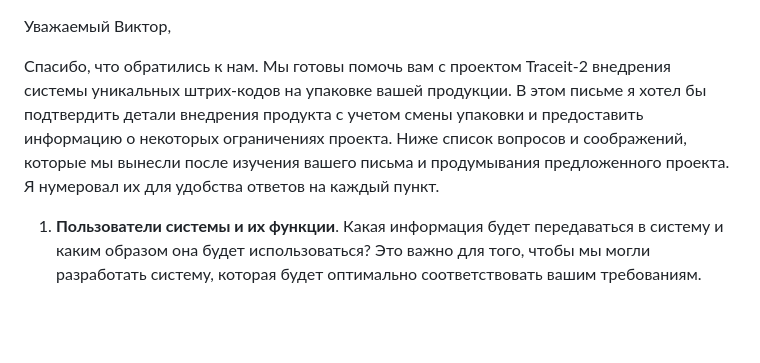
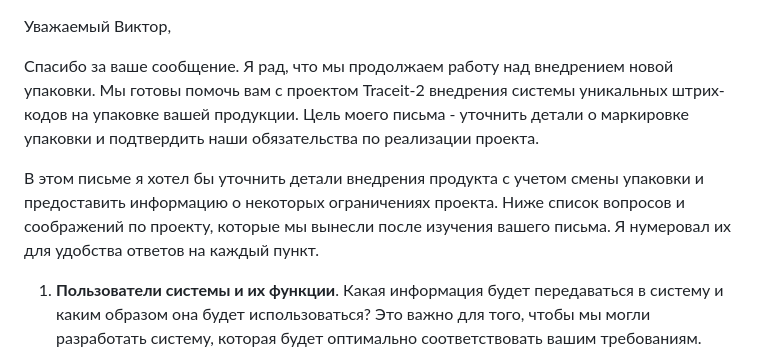
Before and after one commit to masteroleg/site, a Markdown page: tr-2.md, the part around the change. Drawn GitHub-style; blank space fills up the shorter version.

```diff
--- a/tr-2.md
+++ b/tr-2.md
@@ -1,8 +1,10 @@
 Уважаемый Виктор,
 
-Спасибо, что обратились к нам. Мы готовы помочь вам с проектом Traceit-2 внедрения системы уникальных штрих-кодов на упаковке вашей продукции.
-В этом письме я хотел бы подтвердить детали внедрения продукта с учетом смены упаковки и предоставить информацию о некоторых ограничениях проекта.
-Ниже список вопросов и соображений, которые мы вынесли после изучения вашего письма и продумывания предложенного проекта. Я нумеровал их для удобства ответов на каждый пункт.
+Спасибо за ваше сообщение. Я рад, что мы продолжаем работу над внедрением новой упаковки. Мы готовы помочь вам с проектом Traceit-2 внедрения системы уникальных штрих-кодов на упаковке вашей продукции.
+Цель моего письма - уточнить детали о маркировке упаковки и подтвердить наши обязательства по реализации проекта.
+
+В этом письме я хотел бы уточнить детали внедрения продукта с учетом смены упаковки и предоставить информацию о некоторых ограничениях проекта.
+Ниже список вопросов и соображений по проекту, которые мы вынесли после изучения вашего письма. Я нумеровал их для удобства ответов на каждый пункт.
 
 1. **Пользователи системы и их функции**. Какая информация будет передаваться в систему и каким образом она будет использоваться? Это важно для того, чтобы мы могли разработать систему, которая будет оптимально соответствовать вашим требованиям.
 
```
